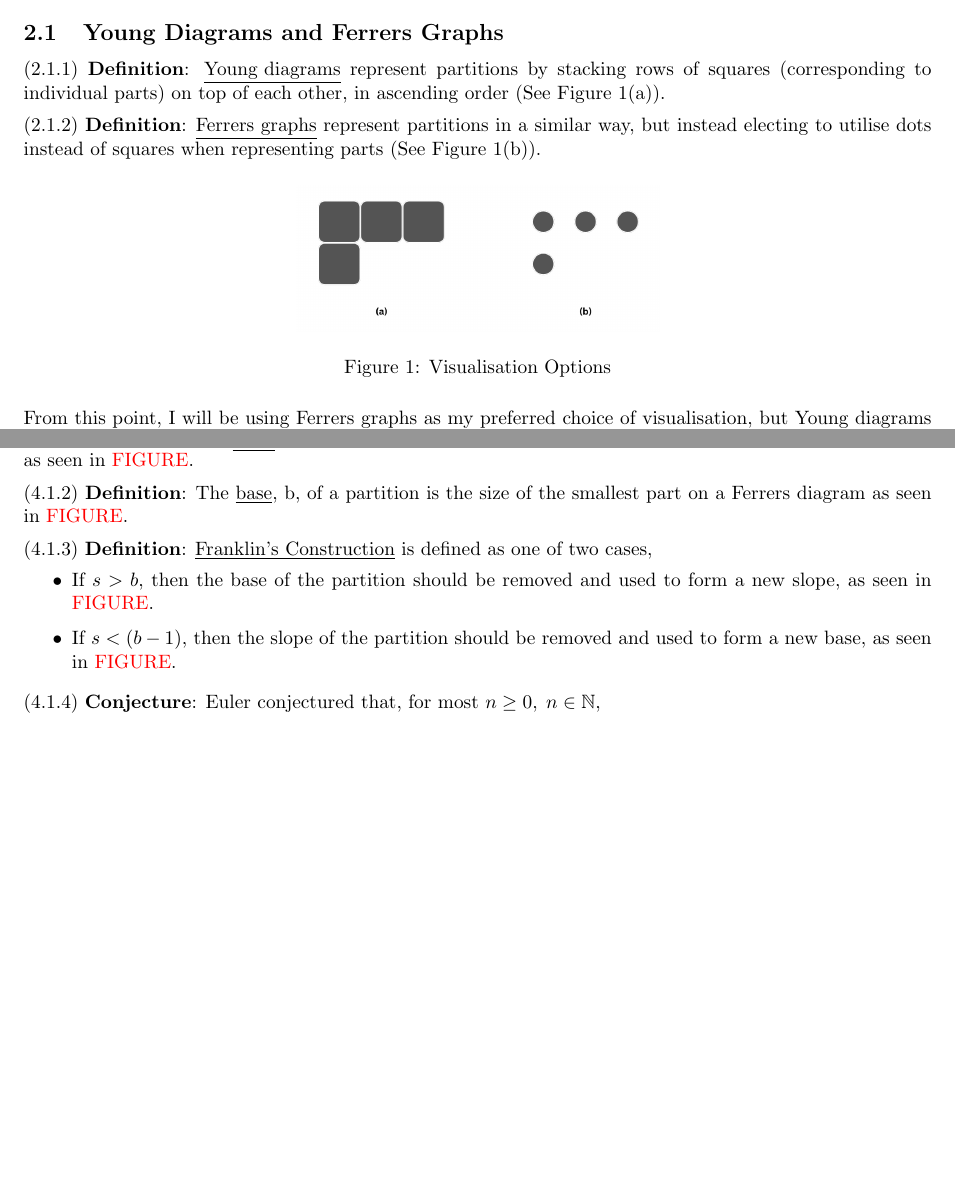
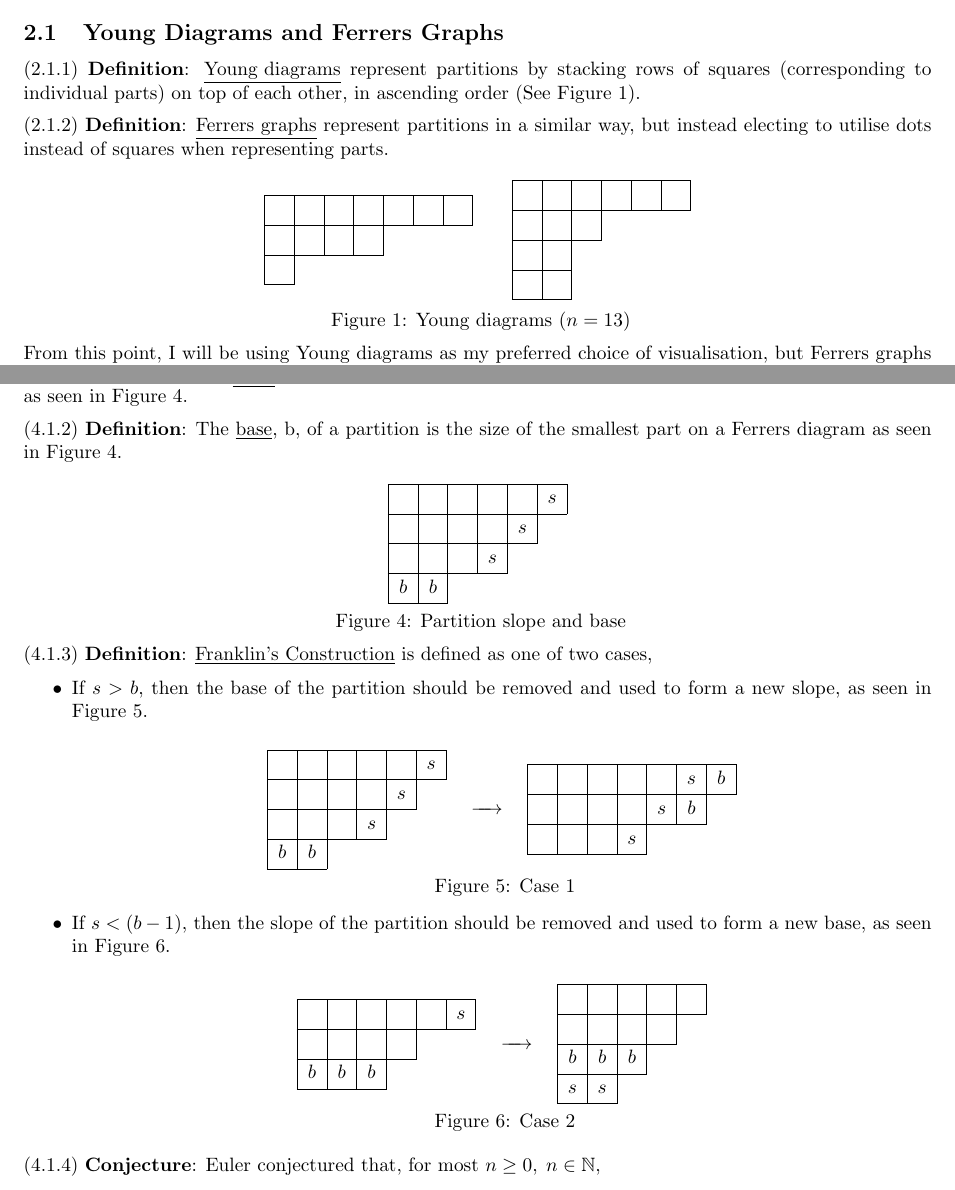
Before and after one commit to MatthewEmer/Discrete-Maths-Seminar-Report, a LaTeX document (main.tex): two parts of pages 5 and 8 of 10, joined at a grey line, cut so that both start at the same text, the shorter picture padded with empty space. Compiled offline with pdfLaTeX.

Commit message:
Added Young diagrams.

```diff
--- a/main.tex
+++ b/main.tex
@@ -17,6 +17,7 @@
 
 \usepackage{amssymb} % Maths Symbols.
 \usepackage{amsmath} % Maths Tools.
+\usepackage{ytableau} % Young Diagrams.
 
 \usepackage{algpseudocode} % Pseudocode.
 \usepackage{algorithm} % Algorithms.
@@ -190,18 +191,17 @@ However, \hyperref[cit:4]{(Yee, 2008, p. 1)} instead states that the number of p
 
 \subsection{Young Diagrams and Ferrers Graphs}
 
-\definition{2.1.1}{\underline{Young diagrams} represent partitions by stacking rows of squares (corresponding to individual parts) on top of each other, in ascending order (See \hyperref[fig:1]{Figure 1(a)}).}
+\definition{2.1.1}{\underline{Young diagrams} represent partitions by stacking rows of squares (corresponding to individual parts) on top of each other, in ascending order (See \hyperref[fig:1]{Figure 1}).}
 
-\separate{5}\definition{2.1.2}{\underline{Ferrers graphs} represent partitions in a similar way, but instead electing to utilise dots instead of squares when representing parts (See \hyperref[fig:1]{Figure 1(b)}).}
+\separate{5}\definition{2.1.2}{\underline{Ferrers graphs} represent partitions in a similar way, but instead electing to utilise dots instead of squares when representing parts.}
 
-\begin{figure}[H]
-    \centering
-    \includegraphics[width=0.4\linewidth]{Images/Visualisation Options.png}
-    \caption{Visualisation Options}
-    \label{fig:1}
-\end{figure}
+\[
+    \vcenter{\hbox{\ydiagram{7,4,1}}} \quad\quad
+    \vcenter{\hbox{\ydiagram{6,3,2,2}}}
+\]\label{fig:1}
+{\centering Figure 1: Young diagrams (\(n=13\)) \par}
 
-\noindent From this point, I will be using Ferrers graphs as my preferred choice of visualisation, but Young diagrams would be equally valid.
+\separate{5}From this point, I will be using Young diagrams as my preferred choice of visualisation, but Ferrers graphs would be equally valid.
 
 \subsection{Solving Problems with Visualisations}
 
@@ -309,14 +313,58 @@ which is equivalent to \hyperref[eq:3.2.5]{Equation 3.2.5}, proving \hyperref[th
 
 \subsection{Euler's Discovery and Franklin's Construction}
 
-\definition{4.1.1}{The \underline{slope}, s, of a partition is the length of the longest \(45^\circ\) diagonal on a Ferrers diagram as seen in \colour{red}{FIGURE}.}
+\definition{4.1.1}{The \underline{slope}, s, of a partition is the length of the longest \(45^\circ\) diagonal on a Ferrers diagram as seen in \hyperref[fig:4]{Figure 4}.}
 
-\separate{5}\definition{4.1.2}{The \underline{base}, b, of a partition is the size of the smallest part on a Ferrers diagram as seen in \colour{red}{FIGURE}.}
+\separate{5}\definition{4.1.2}{The \underline{base}, b, of a partition is the size of the smallest part on a Ferrers diagram as seen in \hyperref[fig:4]{Figure 4}.}
+
+\[
+    \begin{ytableau}
+        {} & {} & {} & {} & {} & s \\
+        {} & {} & {} & {} & s \\
+        {} & {} & {} & s \\
+        b & b
+    \end{ytableau}
+\]\label{fig:4}
+{\centering Figure 4: Partition slope and base \par}
 
 \separate{5}\definition{4.1.3}{\underline{Franklin's Construction} is defined as one of two cases,}\label{def:4.1.3}
 \begin{itemize}
-    \item If \(s > b\), then the base of the partition should be removed and used to form a new slope, as seen in \colour{red}{FIGURE}.
-    \item If \(s < (b-1)\), then the slope of the partition should be removed and used to form a new base, as seen in \colour{red}{FIGURE}.
+    \item If \(s > b\), then the base of the partition should be removed and used to form a new slope, as seen in \hyperref[fig:5]{Figure 5}.
+
+\[
+    \vcenter{\hbox{\begin{ytableau}
+        {} & {} & {} & {} & {} & s \\
+        {} & {} & {} & {} & s \\
+        {} & {} & {} & s \\
+        b & b
+    \end{ytableau}}}
+    \quad\xrightarrow{\quad}\quad
+    \vcenter{\hbox{\begin{ytableau}
+        {} & {} & {} & {} & {} & s & b \\
+        {} & {} & {} & {} & s & b\\
+        {} & {} & {} & s
+    \end{ytableau}}}
+\]\label{fig:5}
+{\centering Figure 5: Case 1 \par}
+
+    \item If \(s < (b-1)\), then the slope of the partition should be removed and used to form a new base, as seen in \hyperref[fig:6]{Figure 6}.
+
+\[
+    \vcenter{\hbox{\begin{ytableau}
+        {} & {} & {} & {} & {} & s \\
+        {} & {} & {} & {} \\
+        b & b & b
+    \end{ytableau}}}
+    \quad\xrightarrow{\quad}\quad
+    \vcenter{\hbox{\begin{ytableau}
+        {} & {} & {} & {} & {} \\
+        {} & {} & {} & {} \\
+        b & b & b \\
+        s & s
+    \end{ytableau}}}
+\]\label{fig:6}
+{\centering Figure 6: Case 2 \par}
+
 \end{itemize}
 
 \separate{5}\conjecture{4.1.4}{Euler conjectured that, for most \(n \geq 0, \;n \in \N\),}\label{con:4.1.4}
```
Also changed, not shown: main.tex (28 more changed lines).
